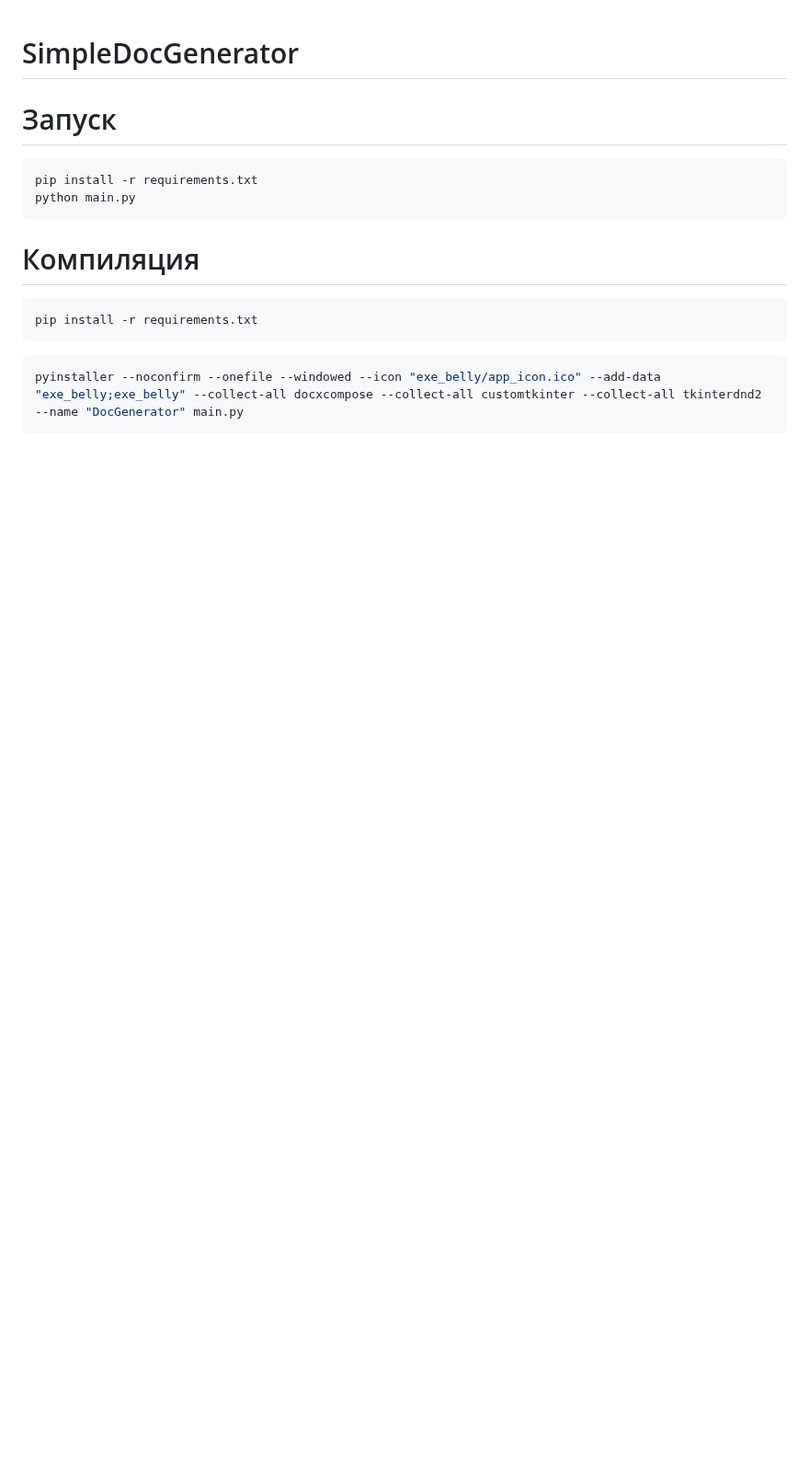
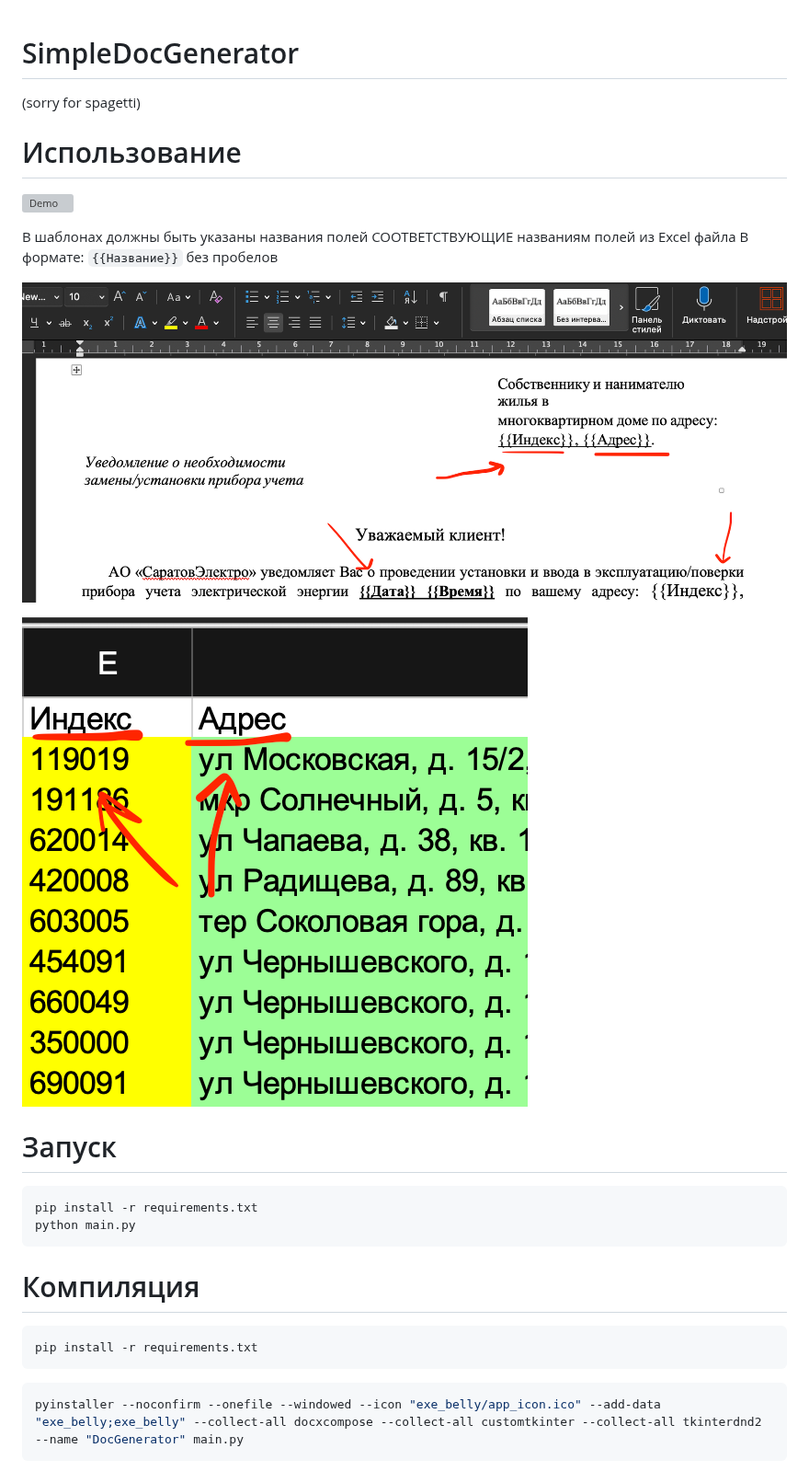
Before and after one commit to mrbelor/SimpleDocGenerator, a Markdown page: README.md, the part around the change. Shown at 92% size. Drawn GitHub-style; pictures changed too: assets/preview_data.png (added), assets/preview_dock.png (added); blank space fills up the shorter version; grey boxes are pictures that could not be loaded.

```diff
--- a/README.md
+++ b/README.md
@@ -1,4 +1,17 @@
 # SimpleDocGenerator
+(sorry for spagetti)
+
+# Использование
+
+![Demo](assets/usage.gif)
+
+В шаблонах должны быть указаны названия полей СООТВЕТСТВУЮЩИЕ названиям полей из Excel файла
+В формате: `{{Название}}` без пробелов
+
+![image](assets/preview_dock.png)
+
+![image](assets/preview_data.png)
+
 
 # Запуск
 
```
Also changed, not shown: 3 other files.
